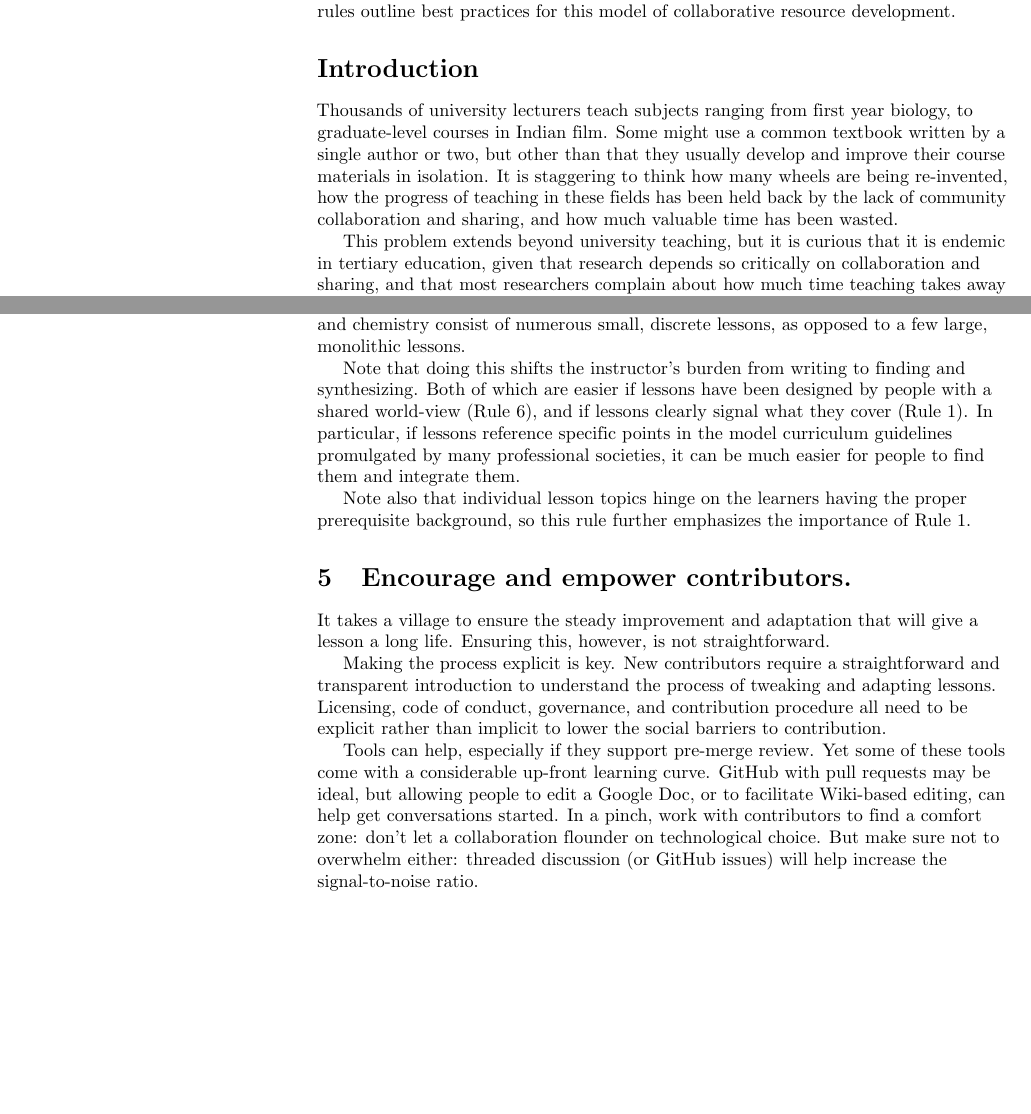
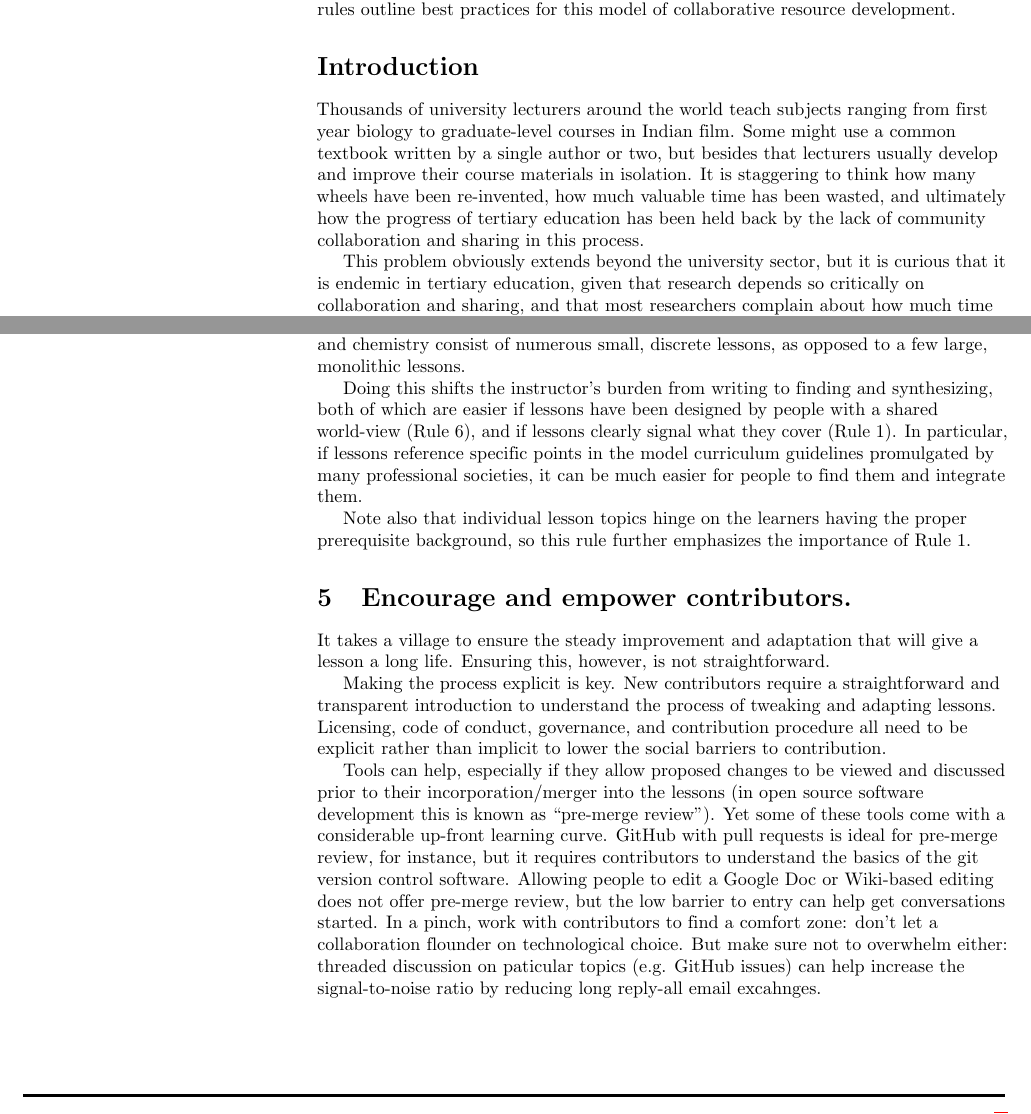
Before and after one commit to swcarpentry/collaborative-lesson-development, a LaTeX paper (paper.tex): two parts of pages 1 and 3 of 6, joined at a grey line, cut so that both start at the same text, the shorter picture padded with empty space. Compiled offline with pdfLaTeX.

Commit message:
A series of minor fixes to remove typos and jargon

```diff
--- a/paper.tex
+++ b/paper.tex
@@ -149,16 +149,16 @@ collaborative resource development.
 
 \section*{Introduction}
 
-Thousands of university lecturers teach subjects ranging from first year biology,
+Thousands of university lecturers around the world teach subjects ranging from first year biology
 to graduate-level courses in Indian film.
 Some might use a common textbook written by a single author or two,
-but other than that they usually develop and improve their course materials in isolation.
-It is staggering to think how many wheels are being re-invented,
-how the progress of teaching in these fields has been held back by
-the lack of community collaboration and sharing,
-and how much valuable time has been wasted.
+but besides that lecturers usually develop and improve their course materials in isolation.
+It is staggering to think how many wheels have been re-invented,
+how much valuable time has been wasted,
+and ultimately how the progress of tertiary education has been held back by
+the lack of community collaboration and sharing in this process.
 
-This problem extends beyond university teaching,
+This problem obviously extends beyond the university sector,
 but it is curious that it is endemic in tertiary education,
 given that research depends so critically on collaboration and sharing,
 and that most researchers complain about how much time teaching takes away from research.
@@ -299,8 +299,8 @@ This task is greatly simplified if existing courses on mathematics,
 physics and chemistry consist of numerous small, discrete lessons,
 as opposed to a few large, monolithic lessons.
 
-Note that doing this shifts the instructor's burden from writing to finding and synthesizing.
-Both of which are easier if lessons have been designed by people with a shared world-view (Rule~6),
+Doing this shifts the instructor's burden from writing to finding and synthesizing,
+both of which are easier if lessons have been designed by people with a shared world-view (Rule~6),
 and if lessons clearly signal what they cover (Rule~1).
 In particular,
 if lessons reference specific points in the model curriculum guidelines promulgated by many professional societies,
@@ -323,17 +323,20 @@ all need to be explicit rather than implicit
 to lower the social barriers to contribution.
 
 Tools can help,
-especially if they support pre-merge review.
+especially if they allow proposed changes to be viewed and discussed
+prior to their incorporation/merger into the lessons
+(in open source software development this is known as ``pre-merge review'').
 Yet some of these tools come with a considerable up-front learning curve.
-GitHub with pull requests may be ideal,
-but allowing people to edit a Google Doc,
-or to facilitate Wiki-based editing,
-can help get conversations started.
+GitHub with pull requests is ideal for pre-merge review, for instance,
+but it requires contributors to understand the basics of the git version control software.
+Allowing people to edit a Google Doc or Wiki-based editing does not offer pre-merge review,
+but the low barrier to entry can help get conversations started.
 In a pinch,
 work with contributors to find a comfort zone:
 don't let a collaboration flounder on technological choice.
 But make sure not to overwhelm either:
-threaded discussion (or GitHub issues) will help increase the signal-to-noise ratio.
+threaded discussion on paticular topics (e.g. GitHub issues) can help increase the signal-to-noise ratio
+by reducing long reply-all email excahnges.
 
 Ultimately,
 community dynamics are more important than platform.
```
Also changed, not shown: paper.tex (12 more changed lines).
